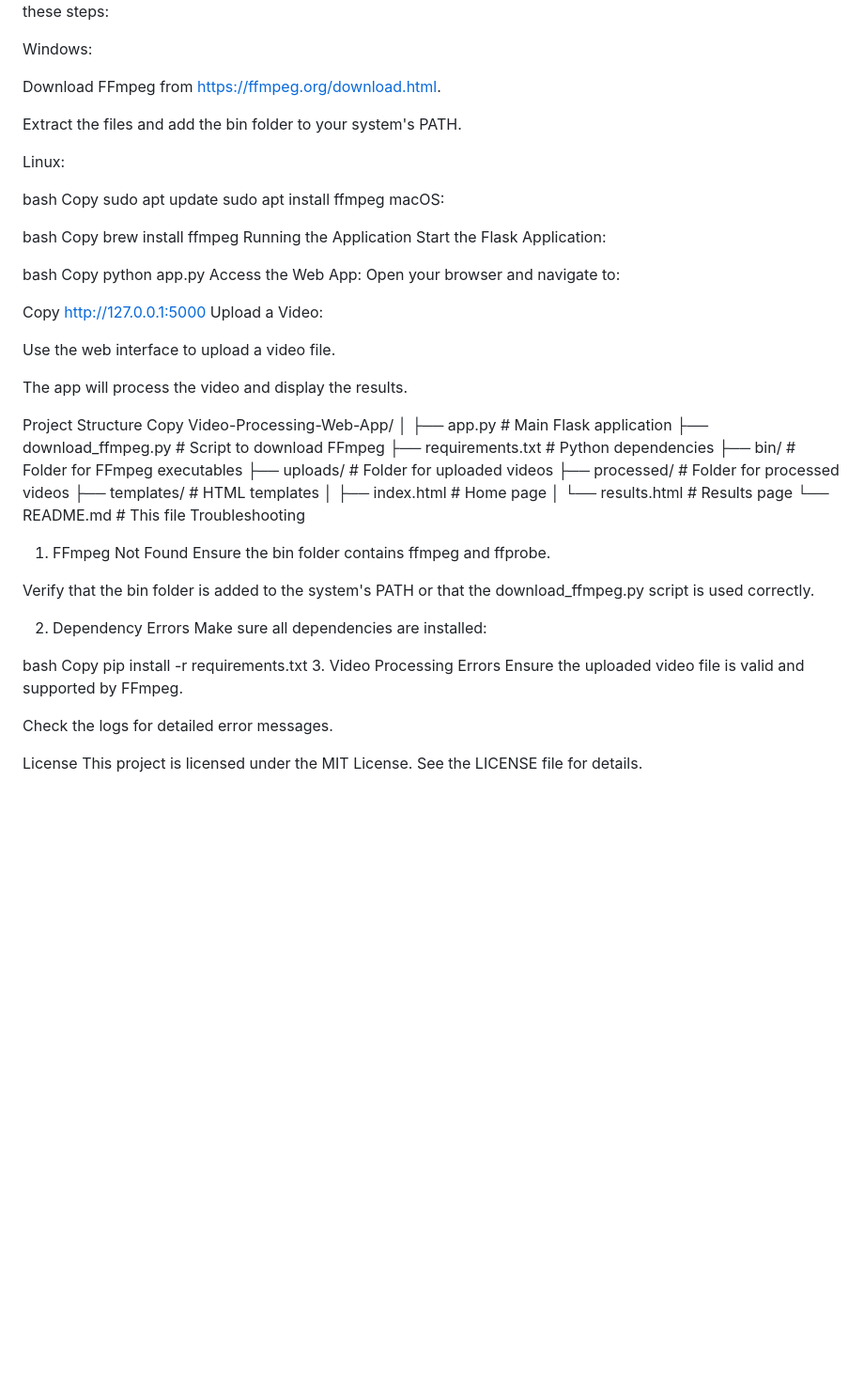
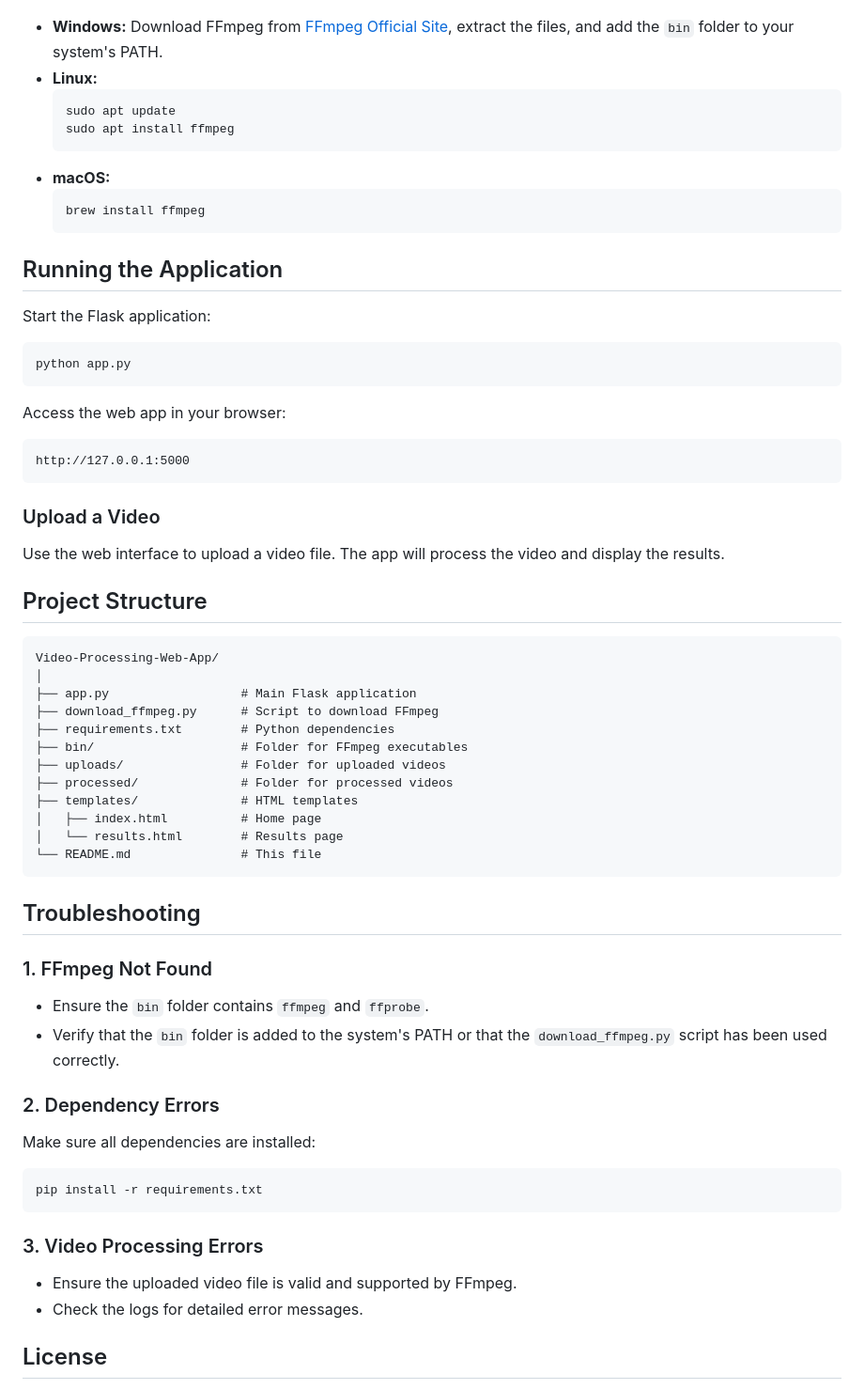
Before and after one commit to universussoft/Video-Processing-Web-App, a Markdown page: README.md, the part around the change printed below. Shown: that part at 94% size. GitHub-like rendering; blank space fills up the shorter version.

````diff
--- a/README.md
+++ b/README.md
@@ -91,41 +75,31 @@ Option 2: Install FFmpeg Globally
 If you prefer to install FFmpeg globally, follow these steps:
+- **Windows:** Download FFmpeg from [FFmpeg Official Site](https://ffmpeg.org/download.html), extract the files, and add the `bin` folder to your system's PATH.
+- **Linux:**
+  ```bash
+  sudo apt update
+  sudo apt install ffmpeg
+  ```
+- **macOS:**
+  ```bash
+  brew install ffmpeg
+  ```
 
-Windows:
+## Running the Application
+Start the Flask application:
+```bash
+python app.py
+```
 
-Download FFmpeg from https://ffmpeg.org/download.html.
+Access the web app in your browser:
+```
+http://127.0.0.1:5000
+```
 
-Extract the files and add the bin folder to your system's PATH.
+### Upload a Video
+Use the web interface to upload a video file. The app will process the video and display the results.
 
-Linux:
-
-bash
-Copy
-sudo apt update
-sudo apt install ffmpeg
-macOS:
-
-bash
-Copy
-brew install ffmpeg
-Running the Application
-Start the Flask Application:
-
-bash
-Copy
-python app.py
-Access the Web App:
-Open your browser and navigate to:
-
-Copy
-http://127.0.0.1:5000
-Upload a Video:
-
-Use the web interface to upload a video file.
-
-The app will process the video and display the results.
-
-Project Structure
-Copy
+## Project Structure
+```
 Video-Processing-Web-App/
 │
 ├── app.py                  # Main Flask application
@@ -138,22 +112,23 @@ Video-Processing-Web-App/
 │   ├── index.html          # Home page
 │   └── results.html        # Results page
 └── README.md               # This file
-Troubleshooting
-1. FFmpeg Not Found
-Ensure the bin folder contains ffmpeg and ffprobe.
+```
 
-Verify that the bin folder is added to the system's PATH or that the download_ffmpeg.py script is used correctly.
+## Troubleshooting
 
-2. Dependency Errors
+### 1. FFmpeg Not Found
+- Ensure the `bin` folder contains `ffmpeg` and `ffprobe`.
+- Verify that the `bin` folder is added to the system's PATH or that the `download_ffmpeg.py` script has been used correctly.
+
+### 2. Dependency Errors
 Make sure all dependencies are installed:
+```bash
+pip install -r requirements.txt
+```
 
-bash
-Copy
-pip install -r requirements.txt
-3. Video Processing Errors
-Ensure the uploaded video file is valid and supported by FFmpeg.
+### 3. Video Processing Errors
+- Ensure the uploaded video file is valid and supported by FFmpeg.
+- Check the logs for detailed error messages.
 
-Check the logs for detailed error messages.
-
-License
+## License
 This project is licensed under the MIT License. See the LICENSE file for details.
````
Also changed, not shown: other parts of README.md (+53 -69 lines).
